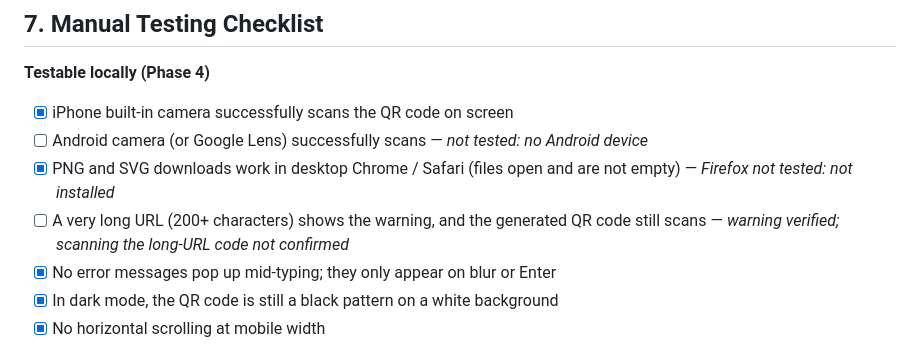
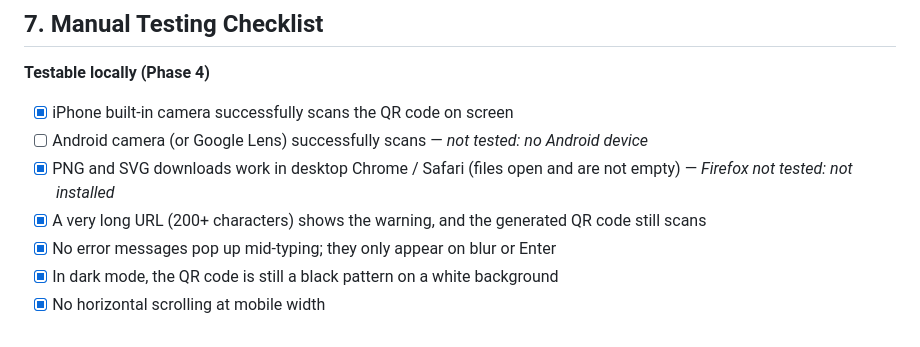
Before and after one commit to hsiaomingcheng/qr-generator, a Markdown page: PROJECT_PLAN.md, the part around the change. GitHub-like rendering.

Commit message:
Phase 6: confirm long-URL QR code scans

```diff
--- a/PROJECT_PLAN.md
+++ b/PROJECT_PLAN.md
@@ -209,7 +209,7 @@ Finish and verify each phase before moving to the next. Commit at the end of eac
 - [x] iPhone built-in camera successfully scans the QR code on screen
 - [ ] Android camera (or Google Lens) successfully scans — _not tested: no Android device_
 - [x] PNG and SVG downloads work in desktop Chrome / Safari (files open and are not empty) — _Firefox not tested: not installed_
-- [ ] A very long URL (200+ characters) shows the warning, and the generated QR code still scans — _warning verified; scanning the long-URL code not confirmed_
+- [x] A very long URL (200+ characters) shows the warning, and the generated QR code still scans
 - [x] No error messages pop up mid-typing; they only appear on blur or Enter
 - [x] In dark mode, the QR code is still a black pattern on a white background
 - [x] No horizontal scrolling at mobile width
```
